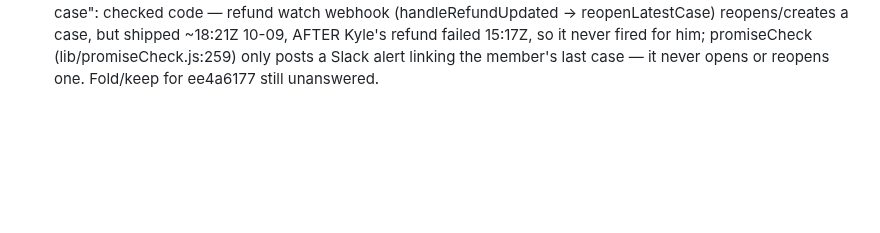
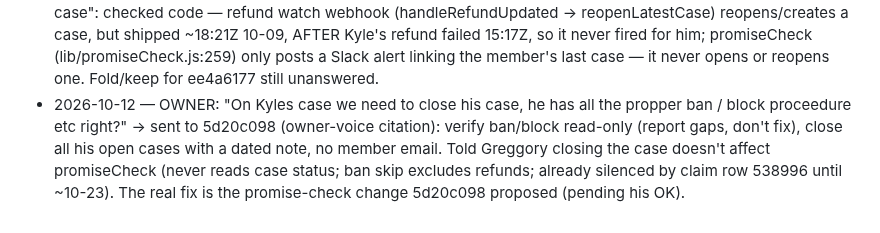
Before and after one commit to tlchatt/gymnasticbodies.com, a Markdown page: sessions/MANAGER.md, the part around the change. Rendered like a GitHub page; blank space fills up the shorter version.

Commit message:
Manager: Kyle case close dispatched

```diff
--- a/sessions/MANAGER.md
+++ b/sessions/MANAGER.md
@@ -211,3 +211,4 @@ Items waiting for a decision. A ruling turns each into a Technologic task (handl
 - 2026-10-12 ~13:15 ET — Manager 97dab3f3 took over (window "Gymnastic Bodies manager takeover", L5); ID line + /var/www/Work/Gymfit/CLAUDE.md pointer updated; manager hours entry opened (no-task). Heads-up sent to all 4 workers (new address app-gymnasticbodies-com-e9). 5515a2a6 acked. Board task ee4a6177 (Failed Stripe refund, Oct 9, forwarded by Chris) looks like Kyle Consolie's refund → asked 5d20c098 to confirm read-only. Found uncommitted: app/admin/inbox/InboxClient.js (status tabs removed, from 96d475f4 comms-flows 10-09 11:58, session closed) + sessions/VideoWebmTruncation-followup.md (Sep 2) → asked Greggory. 13 unpushed commits are all Manager/Plan notes. Watch: server3 upload still running (parts uploading 16:52Z); last prod deploy fcf8nw2zv Ready.
 - 2026-10-12 — 5d20c098 confirmed (read-only Stripe): ee4a6177 = Kyle Consolie's refund re_3UNa9oAhvJ5jyCLH0NJ8pRXW ($50, refund.failed 10-09 15:17Z, charge_for_pending_refund_disputed); only non-succeeded refund since Oct 7. Dispute du_1UOfYPAhvJ5jyCLHX5pDL8NP lost → he already got $50 back; refunding again would double-pay. Review #44: recommend fold into #42 (586270ef) and close ee4a6177 — awaiting Greggory.
 - 2026-10-12 — Greggory on #44: "we knew about that before the promise not kept alert" (Chris's Oct 9 forward; case #830 admin note 10-09 22:52Z already recorded the failed refund + lost dispute). Asked "does it open a case": checked code — refund watch webhook (handleRefundUpdated → reopenLatestCase) reopens/creates a case, but shipped ~18:21Z 10-09, AFTER Kyle's refund failed 15:17Z, so it never fired for him; promiseCheck (lib/promiseCheck.js:259) only posts a Slack alert linking the member's last case — it never opens or reopens one. Fold/keep for ee4a6177 still unanswered.
+- 2026-10-12 — OWNER: "On Kyles case we need to close his case, he has all the propper ban / block proceedure etc right?" → sent to 5d20c098 (owner-voice citation): verify ban/block read-only (report gaps, don't fix), close all his open cases with a dated note, no member email. Told Greggory closing the case doesn't affect promiseCheck (never reads case status; ban skip excludes refunds; already silenced by claim row 538996 until ~10-23). The real fix is the promise-check change 5d20c098 proposed (pending his OK).
```
